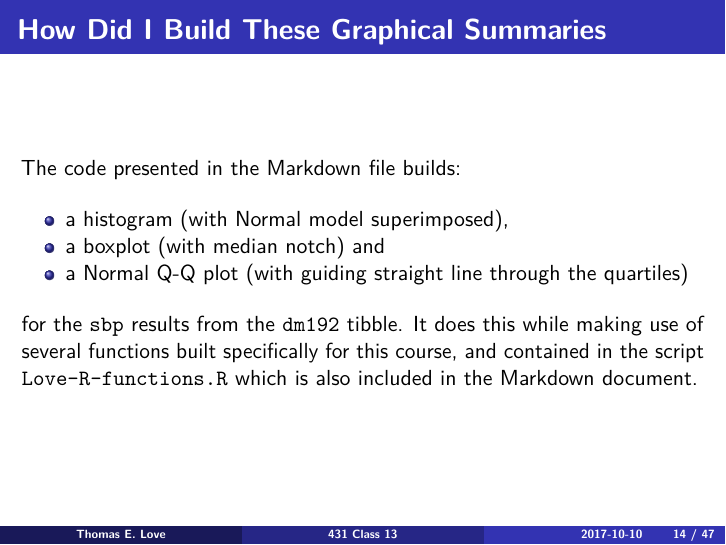
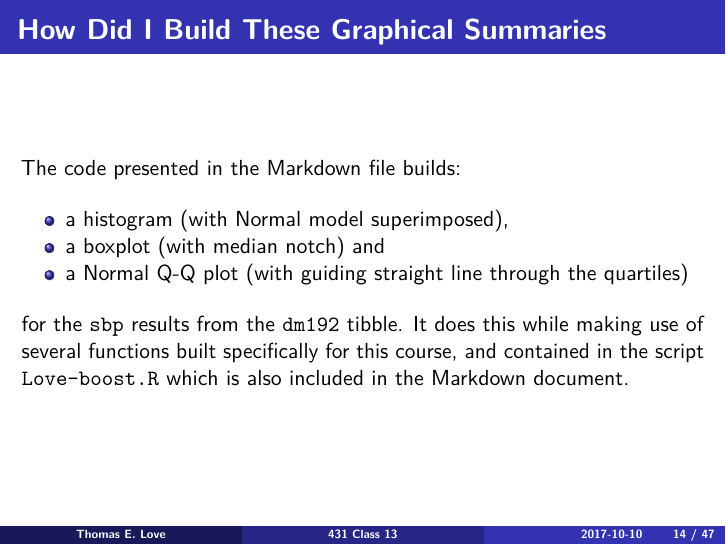
Before and after one commit to HaimengBai/431slides, an R Markdown document (class_13/431_2017_class-13-slides.Rmd): page 15 of 51. The pictures show the output file class_13/431_2017_class-13-slides.pdf that the author committed with the source.

Commit message:
Updated Class 13 slides to fix typos and show what we actually discussed.

```diff
--- a/class_13/431_2017_class-13-slides.Rmd
+++ b/class_13/431_2017_class-13-slides.Rmd
@@ -148,7 +148,7 @@ The code presented in the Markdown file builds:
 - a boxplot (with median notch) and
 - a Normal Q-Q plot (with guiding straight line through the quartiles)
 
-for the `sbp` results from the `dm192` tibble. It does this while making use of several functions built specifically for this course, and contained in the script `Love-R-functions.R` which is also included in the Markdown document.
+for the `sbp` results from the `dm192` tibble. It does this while making use of several functions built specifically for this course, and contained in the script `Love-boost.R` which is also included in the Markdown document.
 
 ## Graphical Summary of the `dm192` systolic BP data
 
```
Also changed, not shown: class_13/431_2017_class-13-slides.pdf.
